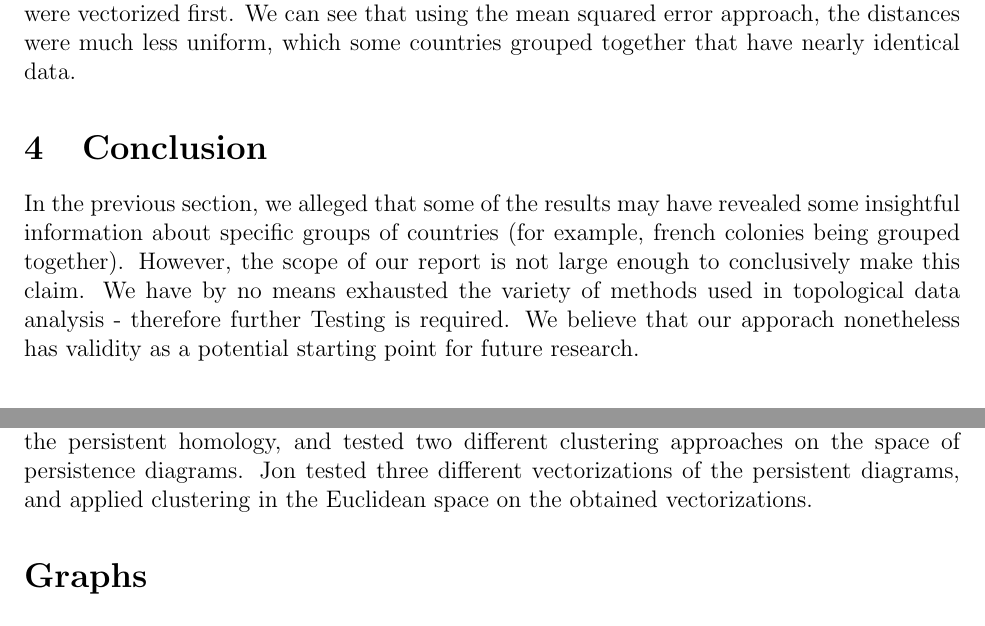
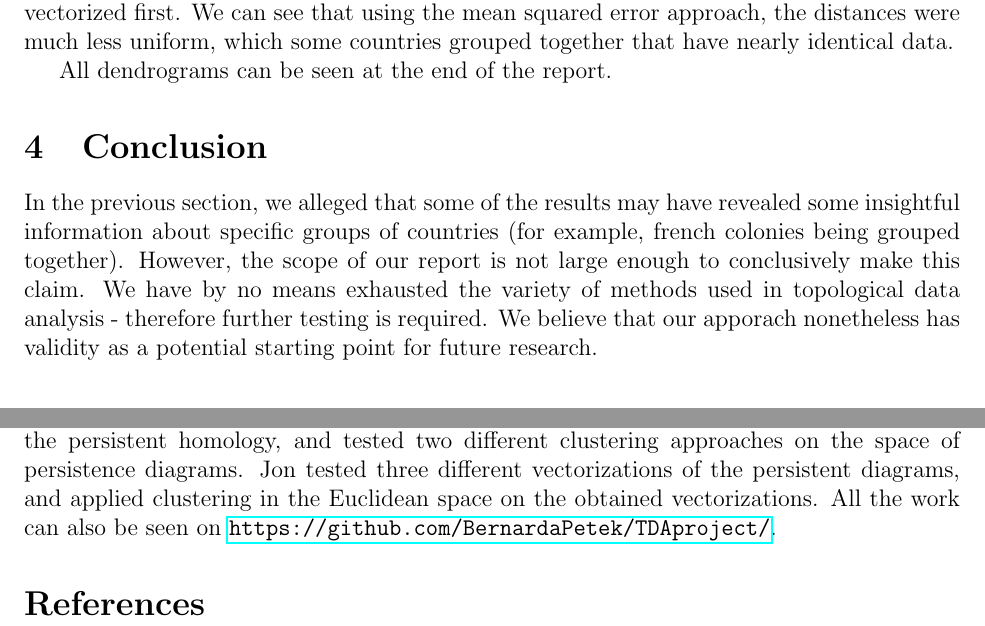
Before and after one commit to BernardaPetek/TDAproject, a LaTeX document (Report/reporttrue.tex): two parts of page 3 of 8, joined at a grey line, cut so that both start at the same text. Compiled offline with pdfLaTeX.

Commit message:
report
pdf in tex updateana

```diff
--- a/Report/reporttrue.tex
+++ b/Report/reporttrue.tex
@@ -10,6 +10,7 @@
 \usepackage{graphicx}
 \usepackage{caption}
 \usepackage{subcaption}
+\usepackage{hyperref}
 
 \newcommand{\N}{\mathbb{N}}
 \newcommand{\Z}{\mathbb{Z}}
@@ -69,15 +71,7 @@ is that some of the countries that we did not expect were clustered together, fo
 In the figures 3-5 we can see the clustering results where the persistence diagrams were vectorized first. We can see that using the mean squared error approach, the distances were much less uniform, which some countries grouped together that have nearly identical data.
 
-\section{Conclusion}
-In the previous section, we alleged that some of the results may have revealed some insightful information about specific groups of countries (for example, french colonies being grouped together). However, the scope of our report is not large enough to conclusively make this claim. We have by no means exhausted the variety of methods used in topological data analysis - therefore further Testing is required.
-We believe that our apporach nonetheless has validity as a potential starting point for future research.
+All dendrograms can be seen at the end of the report.
 
-\section{Division of Work}
-Bernarda obtained, filtered, and preprocessed the data. She performed filtration, computing the persistent homology, and tested two different clustering approaches on the space of persistence diagrams.
-Jon tested three different vectorizations of the persistent diagrams, and applied clustering in the Euclidean space on the obtained vectorizations.
-
-
-\section*{Graphs}
 
 \begin{figure}[t]
 	\centering
@@ -109,6 +103,16 @@ Jon tested three different vectorizations of the persistent diagrams, and applie
 	\caption{Dendrogram based on Euclidean distance between mean squared error of pixels of persistence images.}
 \end{figure}
 
+\section{Conclusion}
+In the previous section, we alleged that some of the results may have revealed some insightful information about specific groups of countries (for example, french colonies being grouped together). However, the scope of our report is not large enough to conclusively make this claim. We have by no means exhausted the variety of methods used in topological data analysis - therefore further testing is required.
+We believe that our apporach nonetheless has validity as a potential starting point for future research.
+
+\section{Division of Work}
+Bernarda obtained, filtered, and preprocessed the data. She performed filtration, computing the persistent homology, and tested two different clustering approaches on the space of persistence diagrams.
+Jon tested three different vectorizations of the persistent diagrams, and applied clustering in the Euclidean space on the obtained vectorizations.
+All the work can also be seen on
+\url{https://github.com/BernardaPetek/TDAproject/}.
+
 	% --------------------------------------------------------------
 	%     You don't have to mess with anything below this line.
 	% --------------------------------------------------------------
```
Also changed, not shown: Report/reporttrue.pdf, Report/reporttrue.tex (14 more changed lines).
